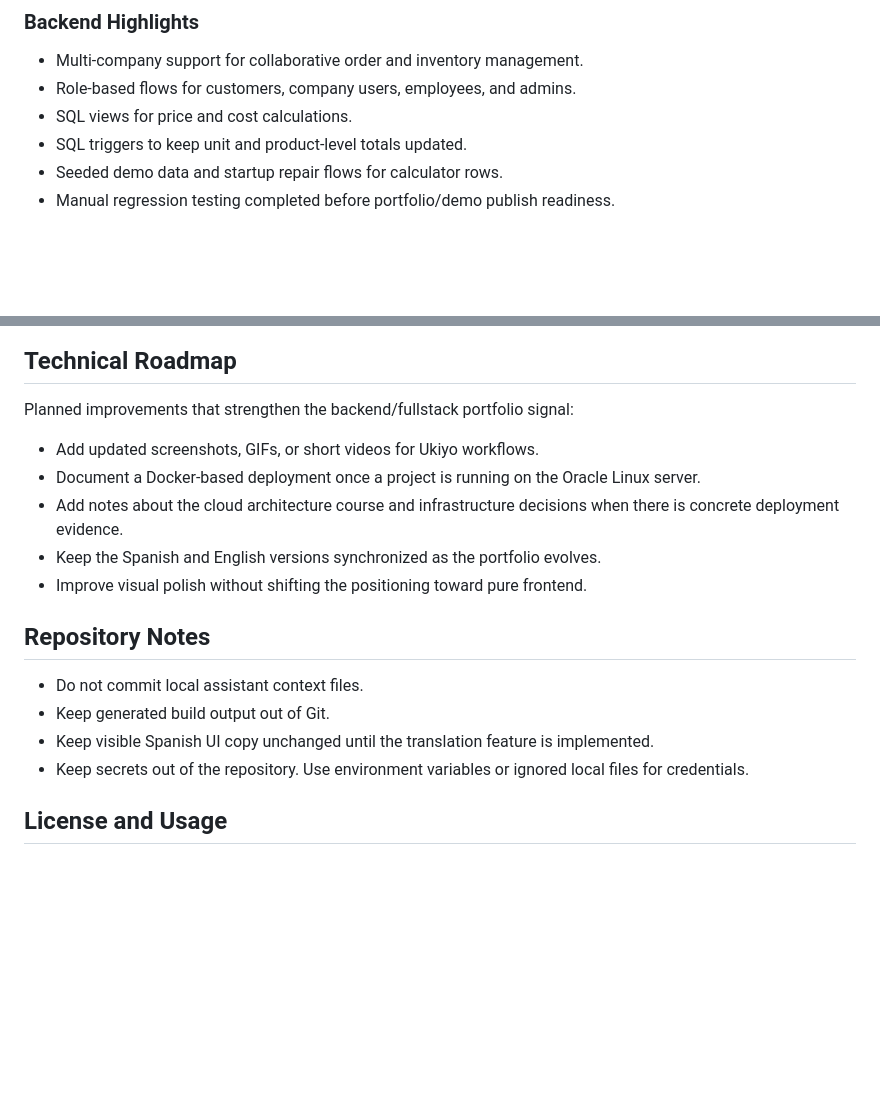
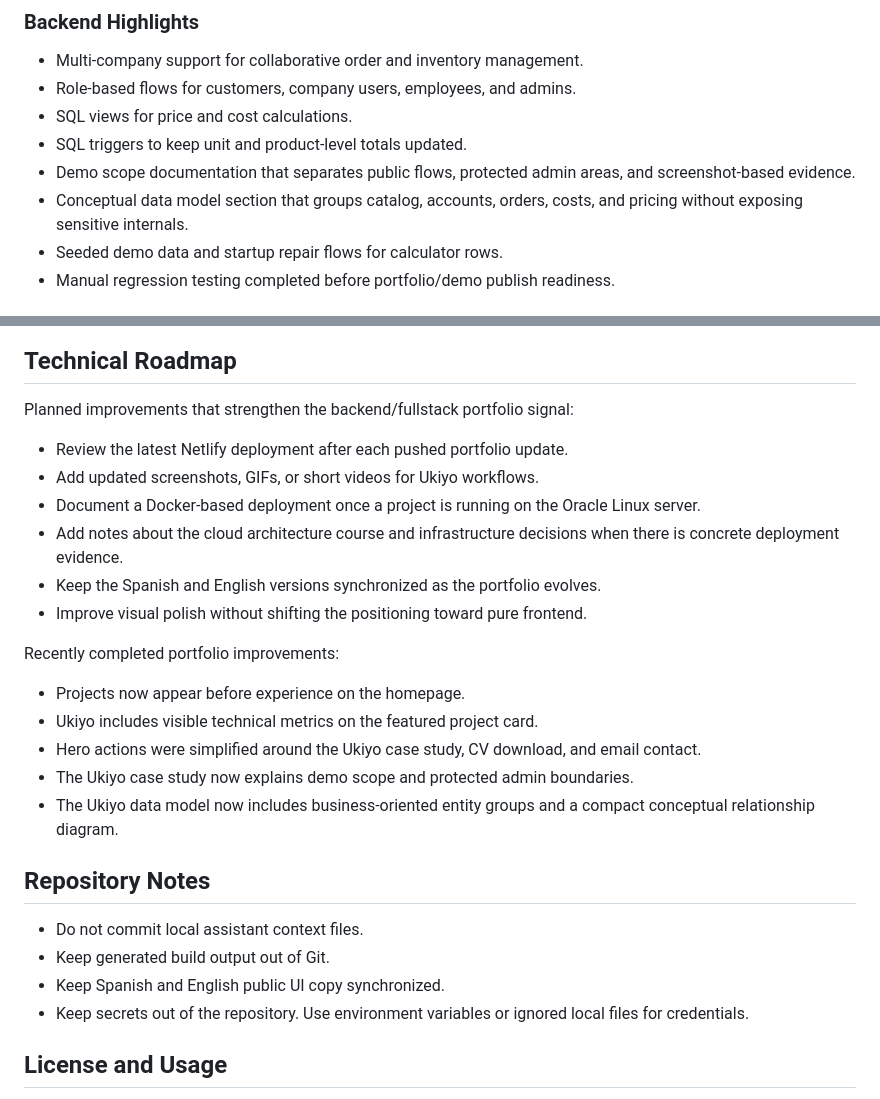
Before and after one commit to Emmanuel-Valdez/Emmanuel-Valdez, a Markdown page: README.md, 2 parts joined by grey strips. Rendered like a GitHub page; blank space fills up the shorter version.

Commit message:
docs: update portfolio notes

```diff
--- a/README.md
+++ b/README.md
@@ -95,6 +95,8 @@ The admin price calculator considers:
 - Role-based flows for customers, company users, employees, and admins.
 - SQL views for price and cost calculations.
 - SQL triggers to keep unit and product-level totals updated.
+- Demo scope documentation that separates public flows, protected admin areas, and screenshot-based evidence.
+- Conceptual data model section that groups catalog, accounts, orders, costs, and pricing without exposing sensitive internals.
 - Seeded demo data and startup repair flows for calculator rows.
 - Manual regression testing completed before portfolio/demo publish readiness.
 
@@ -233,17 +235,26 @@ export default defineConfig({
 
 Planned improvements that strengthen the backend/fullstack portfolio signal:
 
+- Review the latest Netlify deployment after each pushed portfolio update.
 - Add updated screenshots, GIFs, or short videos for Ukiyo workflows.
 - Document a Docker-based deployment once a project is running on the Oracle Linux server.
 - Add notes about the cloud architecture course and infrastructure decisions when there is concrete deployment evidence.
 - Keep the Spanish and English versions synchronized as the portfolio evolves.
 - Improve visual polish without shifting the positioning toward pure frontend.
 
+Recently completed portfolio improvements:
+
+- Projects now appear before experience on the homepage.
+- Ukiyo includes visible technical metrics on the featured project card.
+- Hero actions were simplified around the Ukiyo case study, CV download, and email contact.
+- The Ukiyo case study now explains demo scope and protected admin boundaries.
+- The Ukiyo data model now includes business-oriented entity groups and a compact conceptual relationship diagram.
+
 ## Repository Notes
 
 - Do not commit local assistant context files.
 - Keep generated build output out of Git.
-- Keep visible Spanish UI copy unchanged until the translation feature is implemented.
+- Keep Spanish and English public UI copy synchronized.
 - Keep secrets out of the repository. Use environment variables or ignored local files for credentials.
 
 ## License and Usage
```
